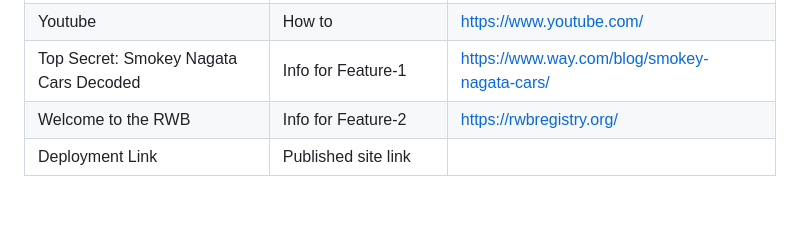
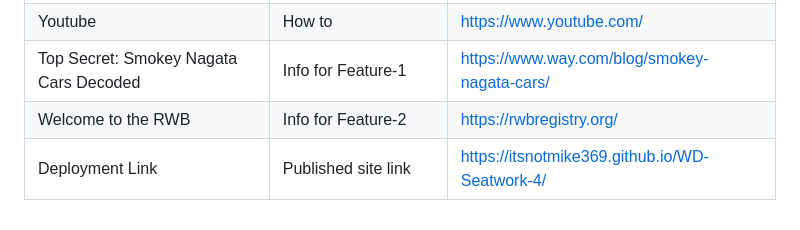
Before and after one commit to ItsnotMike369/WD-Seatwork-4, a Markdown page: README.md, the part around the change. GitHub-like rendering.

Commit message:
docs(readme): update reference

```diff
--- a/README.md
+++ b/README.md
@@ -150,4 +150,4 @@ WD-Seatwork-4
 | Youtube | How to | https://www.youtube.com/ |
 | Top Secret: Smokey Nagata Cars Decoded | Info for Feature-1 |https://www.way.com/blog/smokey-nagata-cars/ |
 | Welcome to the RWB | Info for Feature-2 |https://rwbregistry.org/ |
-| Deployment Link | Published site link |  |
+| Deployment Link | Published site link | https://itsnotmike369.github.io/WD-Seatwork-4/|
```
